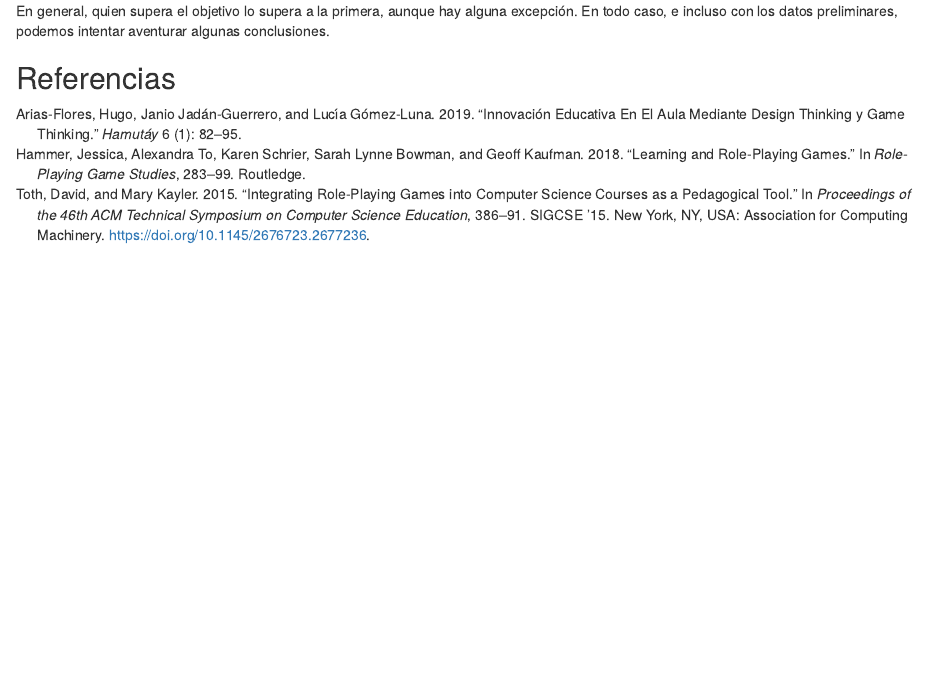
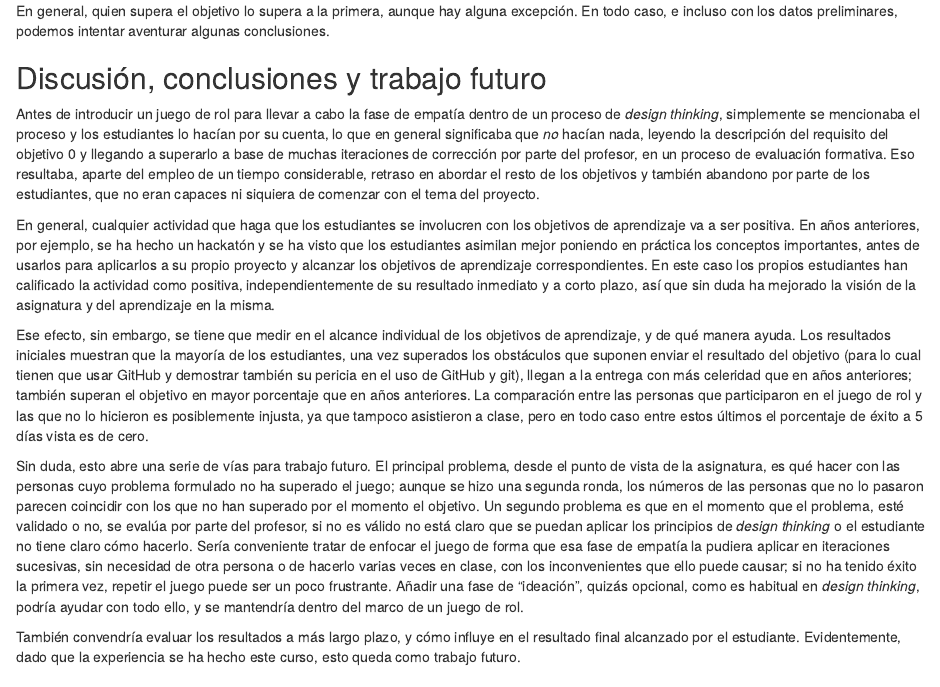
Before and after one commit to JJ/ivR, an R Markdown document (juego-rol.Rmd): the page in a window 1100 px wide, from 1990 px down. Rendered offline with R 4.5, knitr and Pandoc, with nearby package versions; drawn as R Markdown's standard HTML page in place of the format the file asks for.

Commit message:
Primera version completa

```diff
--- a/juego-rol.Rmd
+++ b/juego-rol.Rmd
@@ -46,7 +46,19 @@ Si lo comparamos con los estudiantes del año pasado, como control adicional, el
 
 En general, quien supera el objetivo lo supera a la primera, aunque hay alguna excepción. En todo caso, e incluso con los datos preliminares, podemos intentar aventurar algunas conclusiones.
 
-##
+## Discusión, conclusiones y trabajo futuro
+
+Antes de introducir un juego de rol para llevar a cabo la fase de empatía dentro de un proceso de *design thinking*, simplemente se mencionaba el proceso y los estudiantes lo hacían por su cuenta, lo que en general significaba que *no* hacían nada, leyendo la descripción del requisito del objetivo 0 y llegando a superarlo a base de muchas iteraciones de corrección por parte del profesor, en un proceso de evaluación formativa. Eso resultaba, aparte del empleo de un tiempo considerable, retraso en abordar el resto de los objetivos y también abandono por parte de los estudiantes, que no eran capaces ni siquiera de comenzar con el tema del proyecto.
+
+En general, cualquier actividad que haga que los estudiantes se involucren con los objetivos de aprendizaje va a ser positiva. En años anteriores, por ejemplo, se ha hecho un hackatón y se ha visto que los estudiantes asimilan mejor poniendo en práctica los conceptos importantes, antes de usarlos para aplicarlos a su propio proyecto y alcanzar los objetivos de aprendizaje correspondientes. En este caso los propios estudiantes han calificado la actividad como positiva, independientemente de su resultado inmediato y a corto plazo, así que sin duda ha mejorado la visión de la asignatura y del aprendizaje en la misma.
+
+Ese efecto, sin embargo, se tiene que medir en el alcance individual de los objetivos de aprendizaje, y de qué manera ayuda. Los resultados iniciales muestran que la mayoría de los estudiantes, una vez superados los obstáculos que suponen enviar el resultado del objetivo (para lo cual tienen que usar GitHub y demostrar también su pericia en el uso de GitHub y git), llegan a la entrega con más celeridad que en años anteriores; también superan el objetivo en mayor porcentaje que en años anteriores. La comparación entre las personas que participaron en el juego de rol y las que no lo hicieron es posiblemente injusta, ya que tampoco asistieron a clase, pero en todo caso entre estos últimos el porcentaje de éxito a 5 días vista es de cero.
+
+Sin duda, esto abre una serie de vías para trabajo futuro. El principal problema, desde el punto de vista de la asignatura, es qué hacer con las personas cuyo problema formulado no ha superado el juego; aunque se hizo una segunda ronda, los números de las personas que no lo pasaron parecen coincidir con los que no han superado por el momento el objetivo. Un segundo problema es que en el momento que el problema, esté validado o no, se evalúa por parte del profesor, si no es válido no está claro que se puedan aplicar los principios de *design thinking* o el estudiante no tiene claro cómo hacerlo. Sería conveniente tratar de enfocar el juego de forma que esa fase de empatía la pudiera aplicar en iteraciones sucesivas, sin necesidad de otra persona o de hacerlo varias veces en clase, con los inconvenientes que ello puede causar; si no ha tenido éxito la primera vez, repetir el juego puede ser un poco frustrante. Añadir una fase de "ideación", quizás opcional, como es habitual en *design thinking*, podría ayudar con todo ello, y se mantendría dentro del marco de un juego de rol.
+
+También convendría evaluar los resultados a más largo plazo, y cómo influye en el resultado final alcanzado por el estudiante. Evidentemente, dado que la experiencia se ha hecho este curso, esto queda como trabajo futuro.
+
+
 
 
 
```
